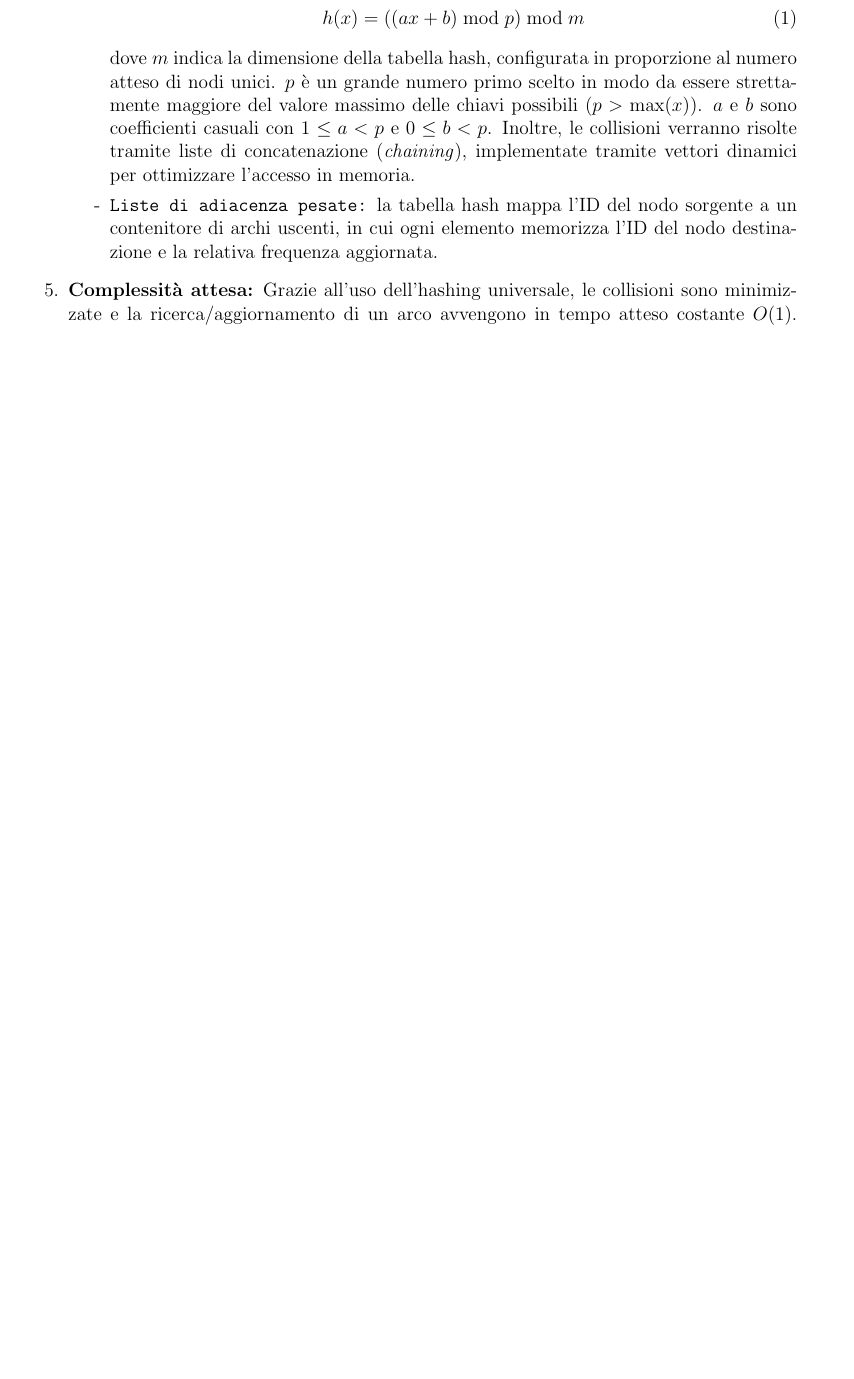
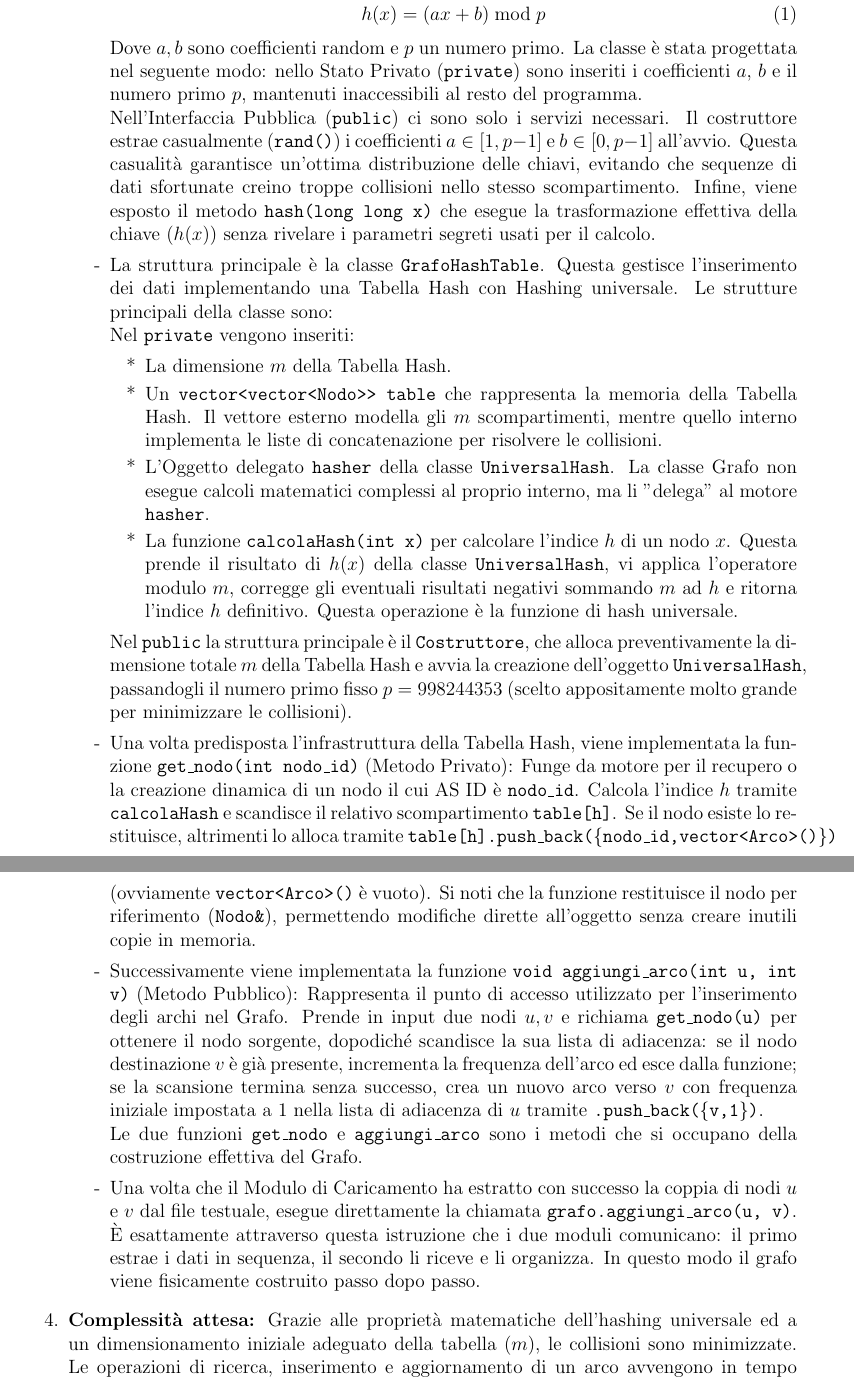
Before and after one commit to nicco05/Progetto_Algoritmi_Strutture_Dati, a LaTeX document (Documento_progetto.tex): part of page 3 of 7 before the commit and two parts of pages 3 and 4 of 8 after it, the two joined at a grey line, cut so that both start at the same text, the shorter picture padded with empty space. Compiled offline with pdfLaTeX.

Commit message:
aggiuta la parte progettuale del Modulo Grafo

```diff
--- a/Documento_progetto.tex
+++ b/Documento_progetto.tex
@@ -61 +59,20 @@ Il software viene suddiviso in tre moduli principali:\\ \\
+        \item[-] Viene introdotta la classe \texttt{UniversalHash} per mappare gli AS ID sparsi, traducendoli in indici per il successivo salvataggio nella Tabella Hash. Questa implementa la funzione matematica:
+        \begin{equation}
+            h(x) = (ax + b) \bmod p
+        \end{equation}
+        Dove $a,b$ sono coefficienti random e $p$ un numero primo. La classe è stata progettata nel seguente modo: nello Stato Privato (\texttt{private}) sono inseriti i coefficienti $a$, $b$ e il numero primo $p$, mantenuti inaccessibili al resto del programma. \\
+        Nell'Interfaccia Pubblica (\texttt{public}) ci sono solo i servizi necessari. Il costruttore estrae casualmente (\texttt{rand()}) i coefficienti $a \in [1, p-1]$ e $b \in [0, p-1]$ all'avvio. Questa casualità garantisce un'ottima distribuzione delle chiavi, evitando che sequenze di dati sfortunate creino troppe collisioni nello stesso scompartimento. Infine, viene esposto il metodo \texttt{hash(long long x)} che esegue la trasformazione effettiva della chiave ($h(x)$) senza rivelare i parametri segreti usati per il calcolo.
+        \item[-] La struttura principale è la classe \texttt{GrafoHashTable}. Questa gestisce l'inserimento dei dati implementando una Tabella Hash con Hashing universale. Le strutture principali della classe sono: \\
+        Nel \texttt{private} vengono inseriti:
+        \begin{itemize}
+            \item[*] La dimensione $m$ della Tabella Hash.
+            \item[*] Un \texttt{vector<vector<Nodo>> table} che rappresenta la memoria della Tabella Hash. Il vettore esterno modella gli $m$ scompartimenti, mentre quello interno implementa le liste di concatenazione per risolvere le collisioni.
+            \item[*] L'Oggetto delegato \texttt{hasher} della classe \texttt{UniversalHash}. La classe Grafo non esegue calcoli matematici complessi al proprio interno, ma li "delega" al motore \texttt{hasher}.
+            \item[*] La funzione \texttt{calcolaHash(int x)} per calcolare l'indice $h$ di un nodo $x$. Questa prende il risultato di $h(x)$ della classe \texttt{UniversalHash}, vi applica l'operatore modulo $m$, corregge gli eventuali risultati negativi sommando $m$ ad $h$ e ritorna l'indice $h$ definitivo. Questa operazione è la funzione di hash universale.
+        \end{itemize}
+        Nel \texttt{public} la struttura principale è il \texttt{Costruttore}, che alloca preventivamente la dimensione totale $m$ della Tabella Hash e avvia la creazione dell'oggetto \texttt{UniversalHash}, passandogli il numero primo fisso $p = 998244353$ (scelto appositamente molto grande per minimizzare le collisioni).
+        \item[-] Una volta predisposta l'infrastruttura della Tabella Hash, viene implementata la funzione \texttt{get\_nodo(int nodo\_id)} (Metodo Privato): Funge da motore per il recupero o la creazione dinamica di un nodo il cui AS ID è \texttt{nodo\_id}. Calcola l'indice $h$ tramite \texttt{calcolaHash} e scandisce il relativo scompartimento \texttt{table[h]}. Se il nodo esiste lo restituisce, altrimenti lo alloca tramite \texttt{table[h].push\_back(\{nodo\_id,vector<Arco>()\})} (ovviamente \texttt{vector<Arco>()} è vuoto). Si noti che la funzione restituisce il nodo per riferimento (\texttt{Nodo\&}), permettendo modifiche dirette all'oggetto senza creare inutili copie in memoria.
+        \item[-] Successivamente viene implementata la funzione \texttt{void aggiungi\_arco(int u, int v)} (Metodo Pubblico): Rappresenta il punto di accesso utilizzato per l'inserimento degli archi nel Grafo. Prende in input due nodi $u,v$ e richiama \texttt{get\_nodo(u)} per ottenere il nodo sorgente, dopodiché scandisce la sua lista di adiacenza: se il nodo destinazione $v$ è già presente, incrementa la frequenza dell'arco ed esce dalla funzione; se la scansione termina senza successo, crea un nuovo arco verso $v$ con frequenza iniziale impostata a 1 nella lista di adiacenza di $u$ tramite \texttt{.push\_back(\{v,1\})}. \\
+        Le due funzioni \texttt{get\_nodo} e \texttt{aggiungi\_arco} sono i metodi che si occupano della costruzione effettiva del Grafo.
+        \item[-] Una volta che il Modulo di Caricamento ha estratto con successo la coppia di nodi $u$ e $v$ dal file testuale, esegue direttamente la chiamata \texttt{grafo.aggiungi\_arco(u, v)}. È esattamente attraverso questa istruzione che i due moduli comunicano: il primo estrae i dati in sequenza, il secondo li riceve e li organizza. In questo modo il grafo viene fisicamente costruito passo dopo passo.
     \end{itemize}
@@ -65,13 +79,7 @@ Il software viene suddiviso in tre moduli principali:\\ \\
-        \begin{equation}
-             h(x) = ((ax + b) \bmod p) \bmod m
-        \end{equation}
-        dove $m$ indica la dimensione della tabella hash, configurata in proporzione al numero atteso di nodi unici. $p$ è un grande numero primo scelto in modo da essere strettamente maggiore del valore massimo delle chiavi possibili ($p > \max(x)$). $a$ e $b$ sono coefficienti casuali con $1 \le a < p$ e $0 \le b < p$.
-        Inoltre, le collisioni verranno risolte tramite liste di concatenazione (\textit{chaining}), implementate tramite vettori dinamici per ottimizzare l'accesso in memoria.
-        \item[-]\texttt{Liste di adiacenza pesate:} la tabella hash mappa l'ID del nodo sorgente a un contenitore di archi uscenti, in cui ogni elemento memorizza l'ID del nodo destinazione e la relativa frequenza aggiornata.
-    \end{itemize}
-    \item \textbf{Complessità attesa:} Grazie all'uso dell'hashing universale, le collisioni sono minimizzate e la ricerca/aggiornamento di un arco avvengono in tempo atteso costante $O(1)$. L'elaborazione di un singolo cammino composto da $K$ nodi richiede quindi un tempo $O(K)$.
-    \item \textbf{Dipendenze:} Dipende strettamente dai dati forniti dal Modulo di Caricamento. Agisce come base di partenza per il Modulo Algoritmico.
+    \item \textbf{Complessità attesa:} Grazie alle proprietà matematiche dell'hashing universale ed a un dimensionamento iniziale adeguato della tabella ($m$), le collisioni sono minimizzate. Le operazioni di ricerca, inserimento e aggiornamento di un arco avvengono in tempo ammortizzato costante $O(1)$.
+    \item \textbf{Dipendenze e Accoppiamento:} Agisce da strato intermedio. Dipende esclusivamente dai dati forniti dal Modulo di Caricamento ed agisce come base per il Modulo Algoritmico.
 \end{enumerate}
+
 {\large\textbf{Modulo Algoritmico (Cammini Minimax):}} Questo modulo rappresenta il cuore logico del progetto. Poiché il grafo in analisi è strettamente orientato, il modulo implementa una variante dell'algoritmo di Dijkstra per individuare i cammini minimi. \\
 A differenza del metodo standard — in cui il peso per raggiungere ciascun nodo dalla sorgente $s$ viene pre-inizializzato a $+\infty$ e nessun nodo possiede inizialmente un predecessore — si è implementata un'inizializzazione dinamica al fine di eliminare i pesanti costi computazionali e di memoria legati a queste assegnazioni. Tutto ciò è reso possibile dall'implementazione di un'apposita Tabella Hash che funge da tracciatore, memorizzando dinamicamente i costi dei cammini e i predecessori esclusivamente quando i nodi vengono effettivamente analizzati. \\
 Inoltre è stata adottata una popolazione dinamica della Coda di Priorità (\textit{Lazy Dijkstra}). Questo approccio, che prevede l'inserimento dei nodi man mano che vengono scoperti invece di inserirli tutti all'inizio, è utilizzato per gestire identificatori altamente sparsi come gli AS ID. \\
```
Also changed, not shown: Documento_progetto.tex (27 more changed lines).
